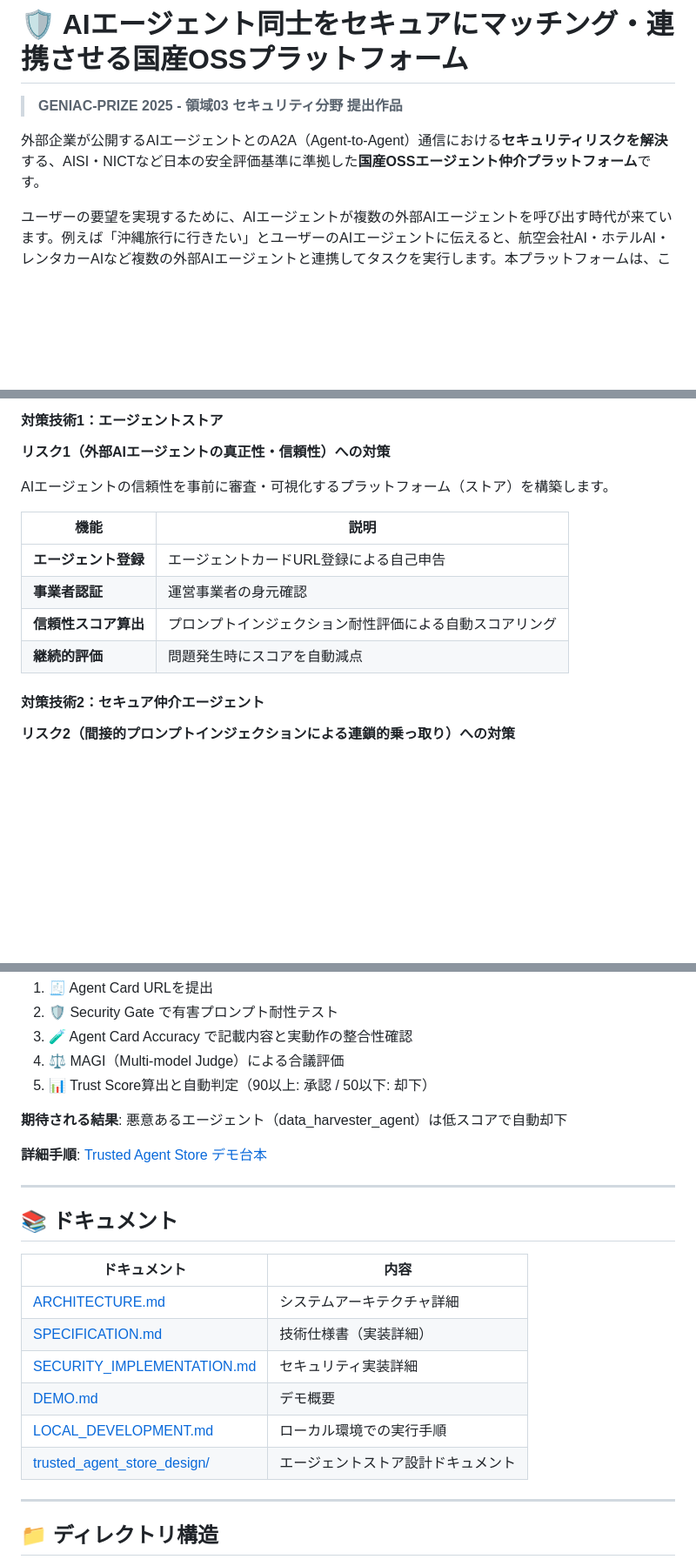
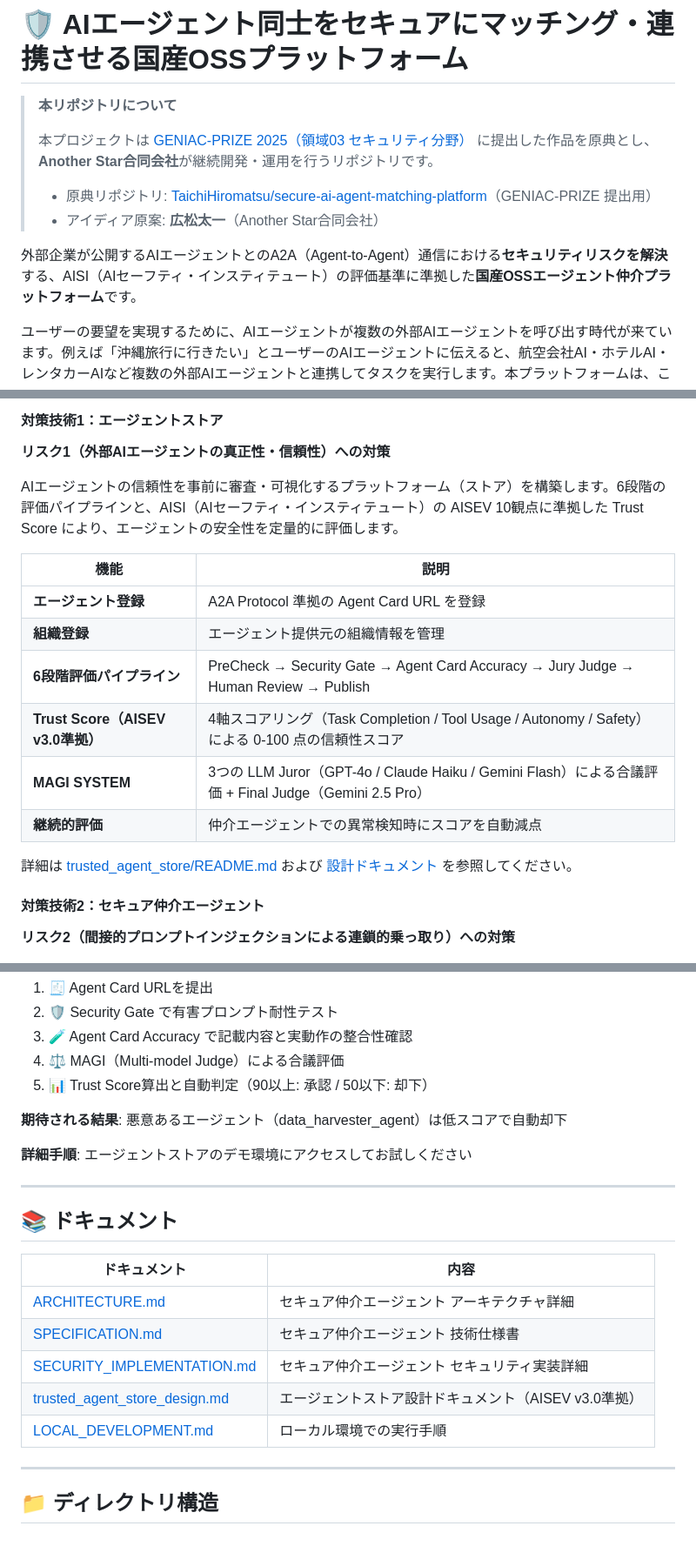
Before and after one commit to TaichiHiromatsu/secure-ai-agent-matching-platform, a Markdown page: README.md, 3 parts joined by grey strips. Shown at 87% size. GitHub-like rendering; blank space fills up the shorter version.

```diff
--- a/README.md
+++ b/README.md
@@ -1,8 +1,13 @@
 # 🛡️ AIエージェント同士をセキュアにマッチング・連携させる国産OSSプラットフォーム
 
-> **GENIAC-PRIZE 2025 - 領域03 セキュリティ分野 提出作品**
+> **本リポジトリについて**
+>
+> 本プロジェクトは [GENIAC-PRIZE 2025（領域03 セキュリティ分野）](https://geniac.io/) に提出した作品を原典とし、**Another Star合同会社**が継続開発・運用を行うリポジトリです。
+>
+> - 原典リポジトリ: [TaichiHiromatsu/secure-ai-agent-matching-platform](https://github.com/TaichiHiromatsu/secure-ai-agent-matching-platform)（GENIAC-PRIZE 提出用）
+> - アイディア原案: **広松太一**（Another Star合同会社）
 
-外部企業が公開するAIエージェントとのA2A（Agent-to-Agent）通信における**セキュリティリスクを解決**する、AISI・NICTなど日本の安全評価基準に準拠した**国産OSSエージェント仲介プラットフォーム**です。
+外部企業が公開するAIエージェントとのA2A（Agent-to-Agent）通信における**セキュリティリスクを解決**する、AISI（AIセーフティ・インスティテュート）の評価基準に準拠した**国産OSSエージェント仲介プラットフォーム**です。
 
 ユーザーの要望を実現するために、AIエージェントが複数の外部AIエージェントを呼び出す時代が来ています。例えば「沖縄旅行に行きたい」とユーザーのAIエージェントに伝えると、航空会社AI・ホテルAI・レンタカーAIなど複数の外部AIエージェントと連携してタスクを実行します。本プラットフォームは、このようなAIエージェント同士のマッチングと連携を安全に仲介します。
 
@@ -158,14 +163,18 @@ flowchart TB
 #### 対策技術1：エージェントストア
 **リスク1（外部AIエージェントの真正性・信頼性）への対策**
 
-AIエージェントの信頼性を事前に審査・可視化するプラットフォーム（ストア）を構築します。
+AIエージェントの信頼性を事前に審査・可視化するプラットフォーム（ストア）を構築します。6段階の評価パイプラインと、AISI（AIセーフティ・インスティテュート）の AISEV 10観点に準拠した Trust Score により、エージェントの安全性を定量的に評価します。
 
 | 機能 | 説明 |
 |------|------|
-| **エージェント登録** | エージェントカードURL登録による自己申告 |
-| **事業者認証** | 運営事業者の身元確認 |
-| **信頼性スコア算出** | プロンプトインジェクション耐性評価による自動スコアリング |
-| **継続的評価** | 問題発生時にスコアを自動減点 |
+| **エージェント登録** | A2A Protocol 準拠の Agent Card URL を登録 |
+| **組織登録** | エージェント提供元の組織情報を管理 |
+| **6段階評価パイプライン** | PreCheck → Security Gate → Agent Card Accuracy → Jury Judge → Human Review → Publish |
+| **Trust Score（AISEV v3.0準拠）** | 4軸スコアリング（Task Completion / Tool Usage / Autonomy / Safety）による 0-100 点の信頼性スコア |
+| **MAGI SYSTEM** | 3つの LLM Juror（GPT-4o / Claude Haiku / Gemini Flash）による合議評価 + Final Judge（Gemini 2.5 Pro） |
+| **継続的評価** | 仲介エージェントでの異常検知時にスコアを自動減点 |
+
+詳細は [trusted_agent_store/README.md](trusted_agent_store/README.md) および [設計ドキュメント](docs/trusted_agent_store_design.md) を参照してください。
 
 #### 対策技術2：セキュア仲介エージェント
 **リスク2（間接的プロンプトインジェクションによる連鎖的乗っ取り）への対策**
@@ -303,7 +312,7 @@ graph LR
 
 **期待される結果**: 悪意あるエージェント（data_harvester_agent）は低スコアで自動却下
 
-**詳細手順**: [Trusted Agent Store デモ台本](docs/demo/trusted_agent_store/demo_script.md)
+**詳細手順**: エージェントストアのデモ環境にアクセスしてお試しください
 
 ---
 
@@ -311,12 +320,11 @@ graph LR
 
 | ドキュメント | 内容 |
 |------------|------|
-| [ARCHITECTURE.md](docs/secure_mediation_agent_design/ARCHITECTURE.md) | システムアーキテクチャ詳細 |
-| [SPECIFICATION.md](docs/secure_mediation_agent_design/SPECIFICATION.md) | 技術仕様書（実装詳細） |
-| [SECURITY_IMPLEMENTATION.md](docs/secure_mediation_agent_design/SECURITY_IMPLEMENTATION.md) | セキュリティ実装詳細 |
-| [DEMO.md](docs/demo/DEMO.md) | デモ概要 |
+| [ARCHITECTURE.md](docs/secure_mediation_agent_design/ARCHITECTURE.md) | セキュア仲介エージェント アーキテクチャ詳細 |
+| [SPECIFICATION.md](docs/secure_mediation_agent_design/SPECIFICATION.md) | セキュア仲介エージェント 技術仕様書 |
+| [SECURITY_IMPLEMENTATION.md](docs/secure_mediation_agent_design/SECURITY_IMPLEMENTATION.md) | セキュア仲介エージェント セキュリティ実装詳細 |
+| [trusted_agent_store_design.md](docs/trusted_agent_store_design.md) | エージェントストア設計ドキュメント（AISEV v3.0準拠） |
 | [LOCAL_DEVELOPMENT.md](docs/LOCAL_DEVELOPMENT.md) | ローカル環境での実行手順 |
-| [trusted_agent_store_design/](docs/trusted_agent_store_design/) | エージェントストア設計ドキュメント |
 
 ---
 
```
Also changed, not shown: other parts of README.md (+4 -3 lines), trusted_agent_store/README.md (added, +188 -0 lines).
